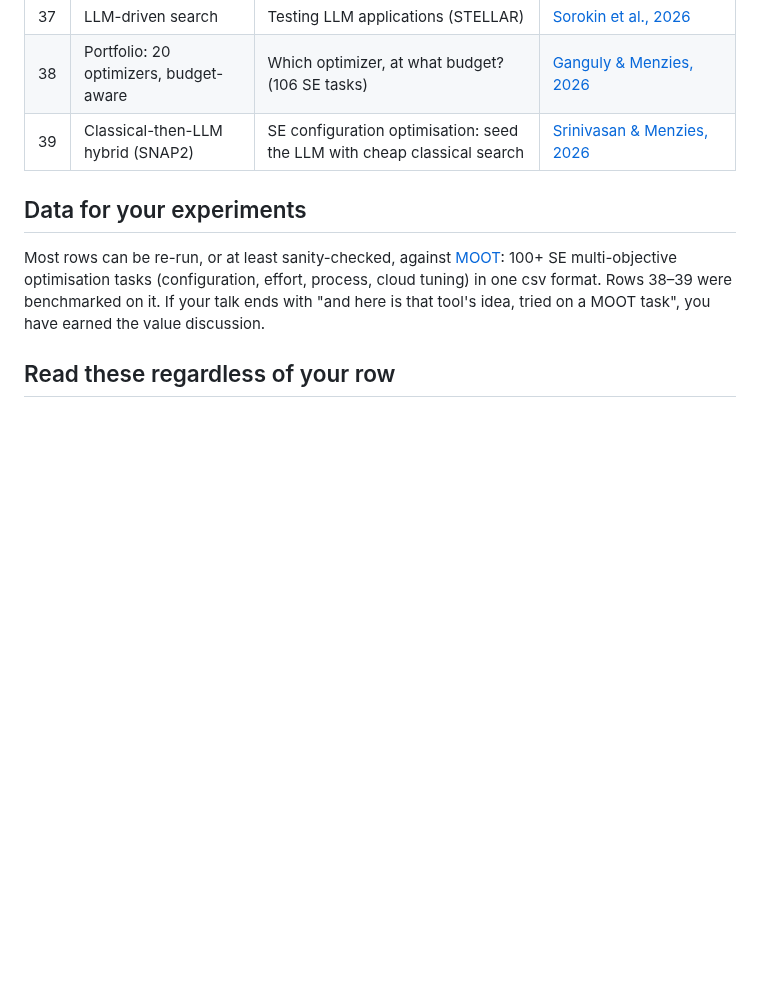
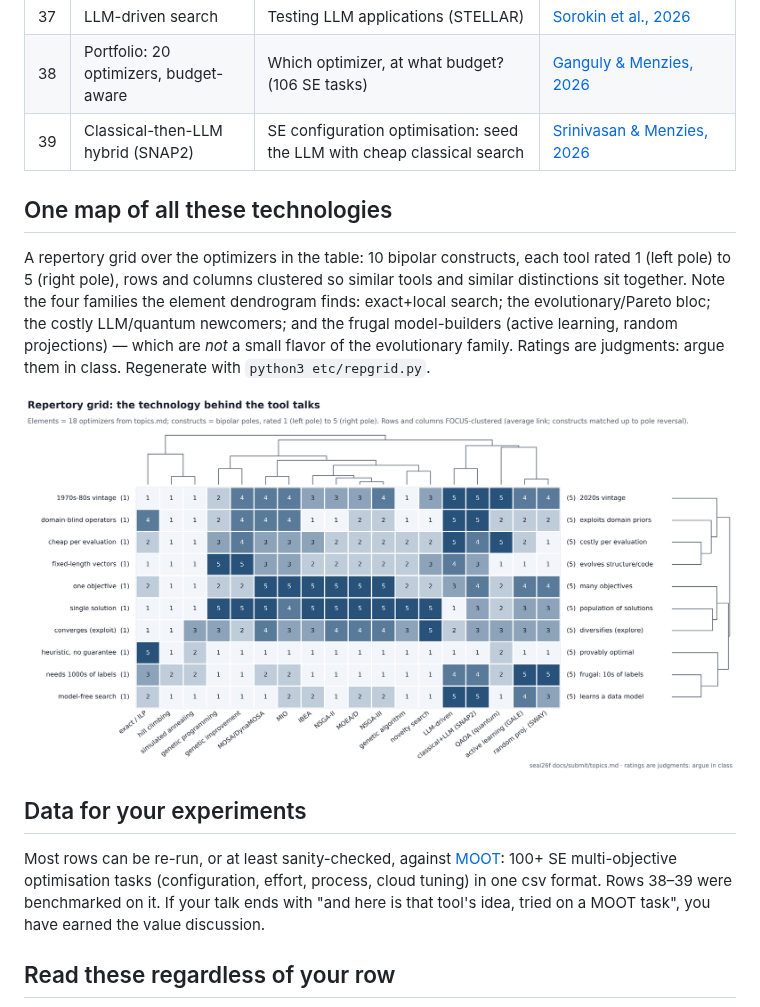
Before and after one commit to txt/seai26f, a Markdown page: docs/submit/topics.md, the part around the change. Drawn GitHub-style; pictures changed too: etc/img/repgrid.png (added); blank space fills up the shorter version.

Commit message:
topics.md: repgrid of the underlying technologies + generator script
Co-Authored-By: Claude Fable 5 <noreply@anthropic.com>

```diff
--- a/docs/submit/topics.md
+++ b/docs/submit/topics.md
@@ -63,6 +63,20 @@ backwards to 1976 and forwards to 2026.
 | 38 | Portfolio: 20 optimizers, budget-aware | Which optimizer, at what budget? (106 SE tasks) | [Ganguly & Menzies, 2026](https://arxiv.org/abs/2607.11705) |
 | 39 | Classical-then-LLM hybrid (SNAP2) | SE configuration optimisation: seed the LLM with cheap classical search | [Srinivasan & Menzies, 2026](https://arxiv.org/abs/2607.02583) |
 
+## One map of all these technologies
+
+A repertory grid over the optimizers in the table: 10 bipolar
+constructs, each tool rated 1 (left pole) to 5 (right pole), rows
+and columns clustered so similar tools and similar distinctions sit
+together. Note the four families the element dendrogram finds:
+exact+local search; the evolutionary/Pareto bloc; the costly
+LLM/quantum newcomers; and the frugal model-builders (active
+learning, random projections) — which are *not* a small flavor of
+the evolutionary family. Ratings are judgments: argue them in class.
+Regenerate with `python3 etc/repgrid.py`.
+
+<img src="https://raw.githubusercontent.com/txt/seai26f/refs/heads/main/etc/img/repgrid.png">
+
 ## Data for your experiments
 
 Most rows can be re-run, or at least sanity-checked, against
```
Also changed, not shown: 1 other file.
